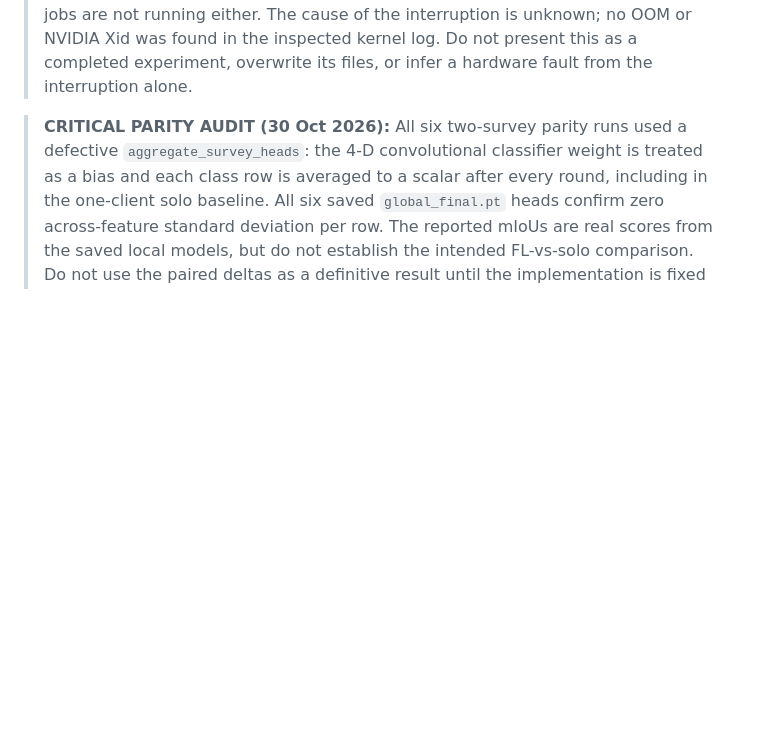
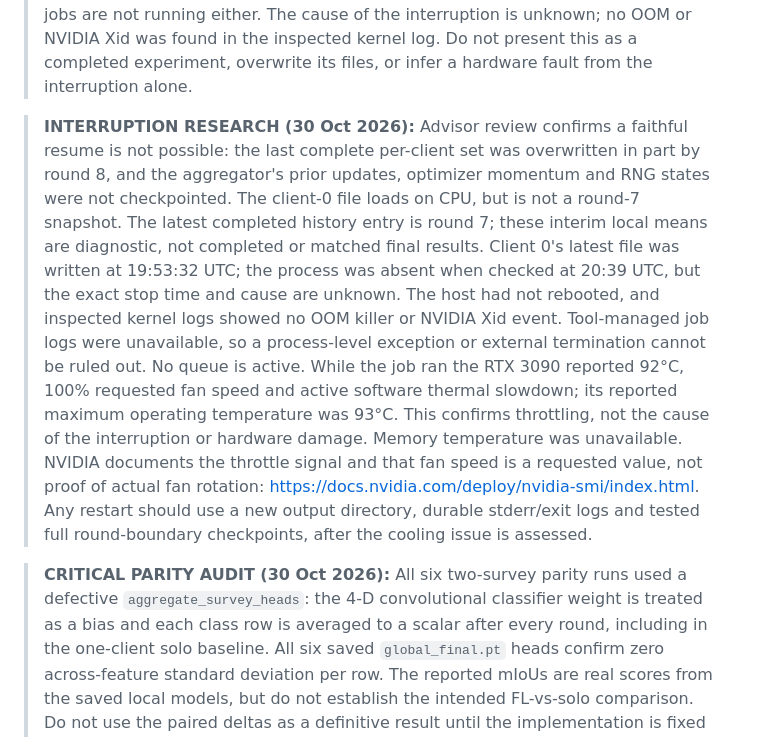
Before and after one commit to CarlosMari/FL-for-Seismic, a Markdown page: findings.md, the part around the change. Drawn GitHub-style; blank space fills up the shorter version.

Commit message:
Document pilot interruption investigation

```diff
--- a/findings.md
+++ b/findings.md
@@ -16,6 +16,26 @@
 > interruption is unknown; no OOM or NVIDIA Xid was found in the inspected
 > kernel log. Do not present this as a completed experiment, overwrite its files,
 > or infer a hardware fault from the interruption alone.
+
+> **INTERRUPTION RESEARCH (30 Oct 2026):** Advisor review confirms a faithful
+> resume is not possible: the last complete per-client set was overwritten in
+> part by round 8, and the aggregator's prior updates, optimizer momentum and
+> RNG states were not checkpointed. The client-0 file loads on CPU, but is not
+> a round-7 snapshot. The latest completed history entry is round 7; these
+> interim local means are diagnostic, not completed or matched final results.
+> Client 0's latest file was written at 19:53:32 UTC; the process was absent
+> when checked at 20:39 UTC, but the exact stop time and cause are unknown.
+> The host had not rebooted, and inspected kernel logs showed no OOM killer or
+> NVIDIA Xid event. Tool-managed job logs were unavailable, so a process-level
+> exception or external termination cannot be ruled out. No queue is active.
+> While the job ran the RTX 3090 reported 92°C, 100% requested fan speed and
+> active software thermal slowdown; its reported maximum operating temperature
+> was 93°C. This confirms throttling, not the cause of the interruption or
+> hardware damage. Memory temperature was unavailable. NVIDIA documents the
+> throttle signal and that fan speed is a requested value, not proof of actual
+> fan rotation: https://docs.nvidia.com/deploy/nvidia-smi/index.html.
+> Any restart should use a new output directory, durable stderr/exit logs and
+> tested full round-boundary checkpoints, after the cooling issue is assessed.
 
 > **CRITICAL PARITY AUDIT (30 Oct 2026):** All six two-survey parity runs
 > used a defective `aggregate_survey_heads`: the 4-D convolutional classifier
```
